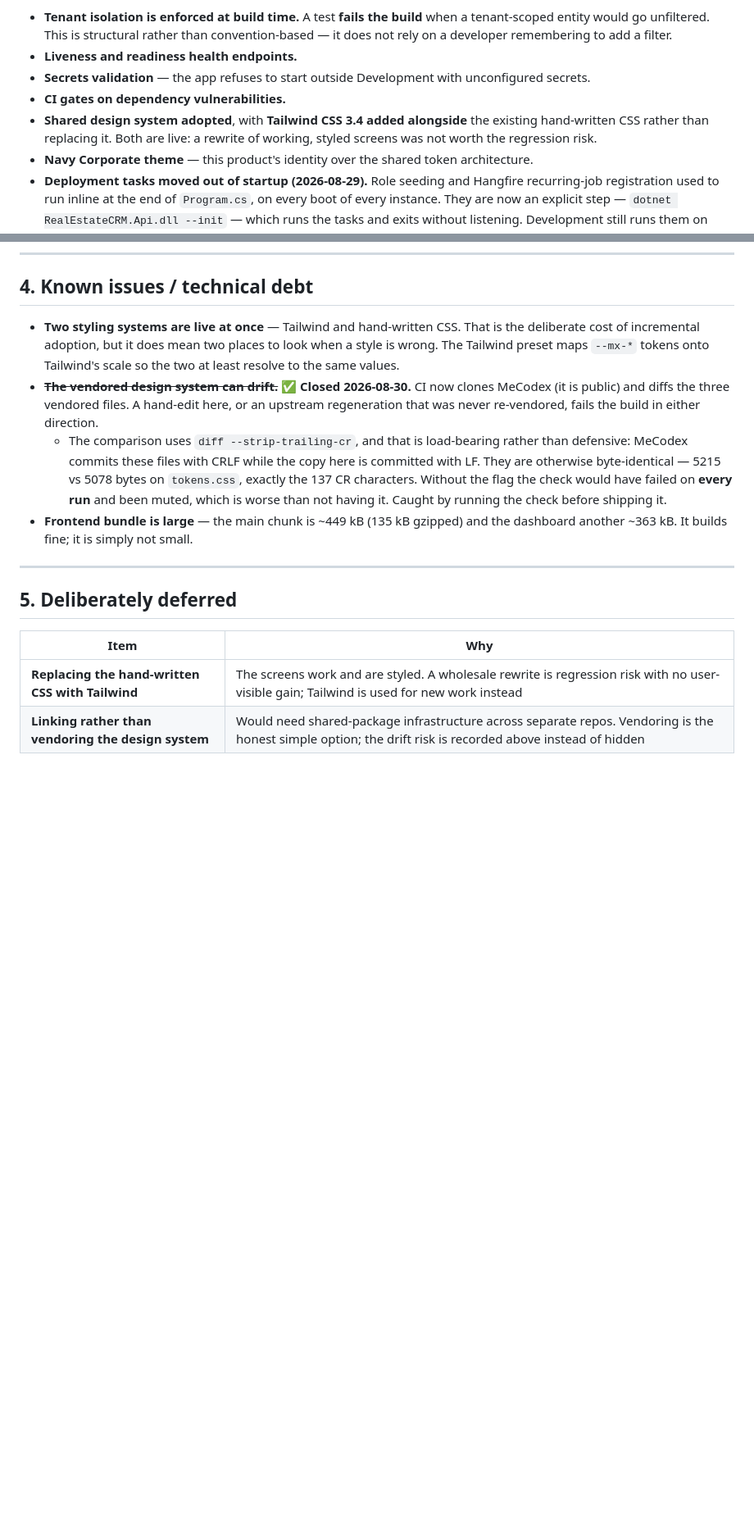
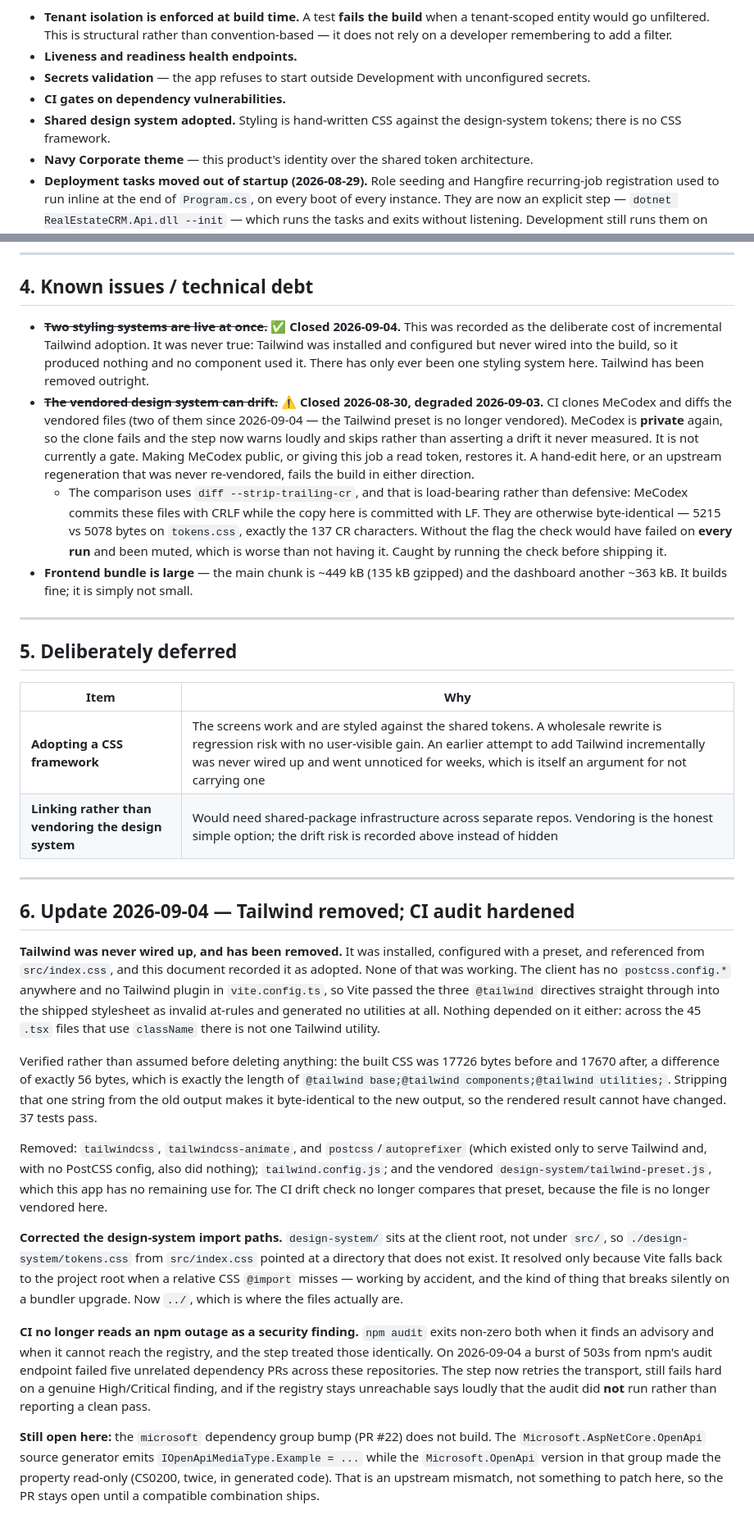
Before and after one commit to Mostafaessam7/RealEstateCRM, a Markdown page: PROJECT-STATUS.md, 2 parts joined by grey strips. Shown at 82% size. Drawn GitHub-style; blank space fills up the shorter version.

Commit message:
Correct the docs that recorded Tailwind as a live styling system
PROJECT-STATUS.md and docs/frontend.md both stated that Tailwind and hand-written
CSS were "both live" alongside each other, and the status doc carried "two
styling systems are live at once" as accepted technical debt with a rationale
attached. None of it was true. Tailwind was never wired into the build, produced
no output, and was used by no component; it was removed in 072e119.

Documentation that describes a capability the code does not have is worse than
no documentation, because it gets trusted. Corrected the styling section, the
decision row, the debt item and the deferred-work row to say what is actually
there: hand-written CSS against the design-system tokens, no CSS framework.

Also corrected two other stale claims found while in here:

- The drift-check entry still said CI "clones MeCodex (it is public)". MeCodex is
  private again, so that step warns and skips rather than comparing anything. It
  is recorded as degraded, not closed, with what would restore it.
- The @import paths in the frontend doc still showed './design-system/...', which
  is not where the files are.

Added section 6 recording this pass, including the byte-level evidence that
removing Tailwind could not have changed the rendered output.

```diff
--- a/PROJECT-STATUS.md
+++ b/PROJECT-STATUS.md
@@ -21,9 +21,8 @@ Recent, and previously undocumented outside the commit log:
 - **Liveness and readiness health endpoints.**
 - **Secrets validation** — the app refuses to start outside Development with unconfigured secrets.
 - **CI gates on dependency vulnerabilities.**
-- **Shared design system adopted**, with **Tailwind CSS 3.4 added alongside** the existing
-  hand-written CSS rather than replacing it. Both are live: a rewrite of working, styled screens was
-  not worth the regression risk.
+- **Shared design system adopted.** Styling is hand-written CSS against the design-system tokens;
+  there is no CSS framework.
 - **Navy Corporate theme** — this product's identity over the shared token architecture.
 - **Deployment tasks moved out of startup (2026-08-29).** Role seeding and Hangfire recurring-job
   registration used to run inline at the end of `Program.cs`, on every boot of every instance.
@@ -85,12 +84,15 @@ supplying them, not writing code:
 
 ## 4. Known issues / technical debt
 
-- **Two styling systems are live at once** — Tailwind and hand-written CSS. That is the deliberate
-  cost of incremental adoption, but it does mean two places to look when a style is wrong. The
-  Tailwind preset maps `--mx-*` tokens onto Tailwind's scale so the two at least resolve to the
-  same values.
-- ~~**The vendored design system can drift.**~~ ✅ **Closed 2026-08-30.** CI now clones MeCodex
-  (it is public) and diffs the three vendored files. A hand-edit here, or an upstream
+- ~~**Two styling systems are live at once.**~~ ✅ **Closed 2026-09-04.** This was recorded as the
+  deliberate cost of incremental Tailwind adoption. It was never true: Tailwind was installed and
+  configured but never wired into the build, so it produced nothing and no component used it.
+  There has only ever been one styling system here. Tailwind has been removed outright.
+- ~~**The vendored design system can drift.**~~ ⚠️ **Closed 2026-08-30, degraded 2026-09-03.** CI
+  clones MeCodex and diffs the vendored files (two of them since 2026-09-04 — the Tailwind preset
+  is no longer vendored). MeCodex is **private** again, so the clone fails and the step now warns
+  loudly and skips rather than asserting a drift it never measured. It is not currently a gate.
+  Making MeCodex public, or giving this job a read token, restores it. A hand-edit here, or an upstream
   regeneration that was never re-vendored, fails the build in either direction.
   - The comparison uses `diff --strip-trailing-cr`, and that is load-bearing rather than
     defensive: MeCodex commits these files with CRLF while the copy here is committed with LF.
@@ -106,5 +108,46 @@ supplying them, not writing code:
 
 | Item | Why |
 |---|---|
-| **Replacing the hand-written CSS with Tailwind** | The screens work and are styled. A wholesale rewrite is regression risk with no user-visible gain; Tailwind is used for new work instead |
+| **Adopting a CSS framework** | The screens work and are styled against the shared tokens. A wholesale rewrite is regression risk with no user-visible gain. An earlier attempt to add Tailwind incrementally was never wired up and went unnoticed for weeks, which is itself an argument for not carrying one |
 | **Linking rather than vendoring the design system** | Would need shared-package infrastructure across separate repos. Vendoring is the honest simple option; the drift risk is recorded above instead of hidden |
+
+---
+
+## 6. Update 2026-09-04 — Tailwind removed; CI audit hardened
+
+**Tailwind was never wired up, and has been removed.** It was installed, configured with a preset,
+and referenced from `src/index.css`, and this document recorded it as adopted. None of that was
+working. The client has no `postcss.config.*` anywhere and no Tailwind plugin in `vite.config.ts`,
+so Vite passed the three `@tailwind` directives straight through into the shipped stylesheet as
+invalid at-rules and generated no utilities at all. Nothing depended on it either: across the 45
+`.tsx` files that use `className` there is not one Tailwind utility.
+
+Verified rather than assumed before deleting anything: the built CSS was 17726 bytes before and
+17670 after, a difference of exactly 56 bytes, which is exactly the length of
+`@tailwind base;@tailwind components;@tailwind utilities;`. Stripping that one string from the old
+output makes it byte-identical to the new output, so the rendered result cannot have changed.
+37 tests pass.
+
+Removed: `tailwindcss`, `tailwindcss-animate`, and `postcss`/`autoprefixer` (which existed only to
+serve Tailwind and, with no PostCSS config, also did nothing); `tailwind.config.js`; and the
+vendored `design-system/tailwind-preset.js`, which this app has no remaining use for. The CI drift
+check no longer compares that preset, because the file is no longer vendored here.
+
+**Corrected the design-system import paths.** `design-system/` sits at the client root, not under
+`src/`, so `./design-system/tokens.css` from `src/index.css` pointed at a directory that does not
+exist. It resolved only because Vite falls back to the project root when a relative CSS `@import`
+misses — working by accident, and the kind of thing that breaks silently on a bundler upgrade. Now
+`../`, which is where the files actually are.
+
+**CI no longer reads an npm outage as a security finding.** `npm audit` exits non-zero both when it
+finds an advisory and when it cannot reach the registry, and the step treated those identically. On
+2026-09-04 a burst of 503s from npm's audit endpoint failed five unrelated dependency PRs across
+these repositories. The step now retries the transport, still fails hard on a genuine High/Critical
+finding, and if the registry stays unreachable says loudly that the audit did **not** run rather
+than reporting a clean pass.
+
+**Still open here:** the `microsoft` dependency group bump (PR #22) does not build. The
+`Microsoft.AspNetCore.OpenApi` source generator emits `IOpenApiMediaType.Example = ...` while the
+`Microsoft.OpenApi` version in that group made the property read-only (CS0200, twice, in generated
+code). That is an upstream mismatch, not something to patch here, so the PR stays open until a
+compatible combination ships.
```
Also changed, not shown: other parts of PROJECT-STATUS.md (+1 -1 lines), docs/frontend.md (+14 -8 lines).
